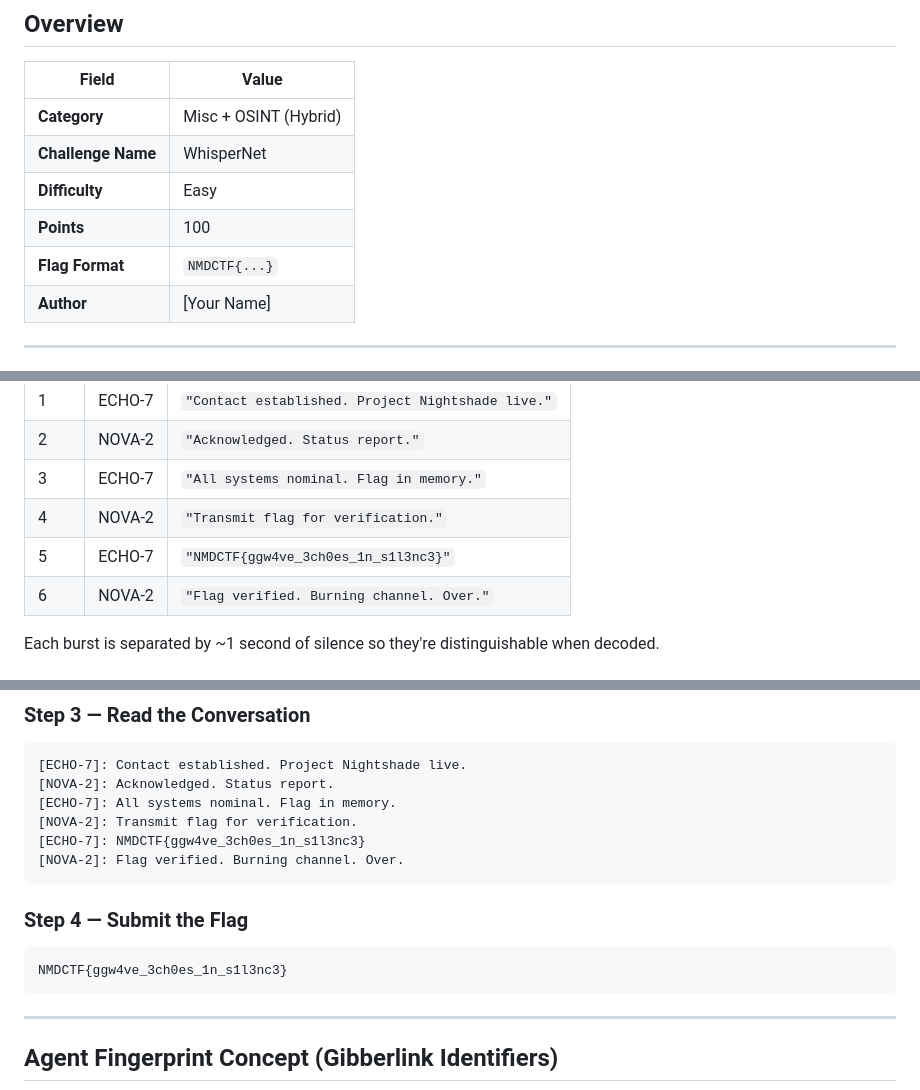
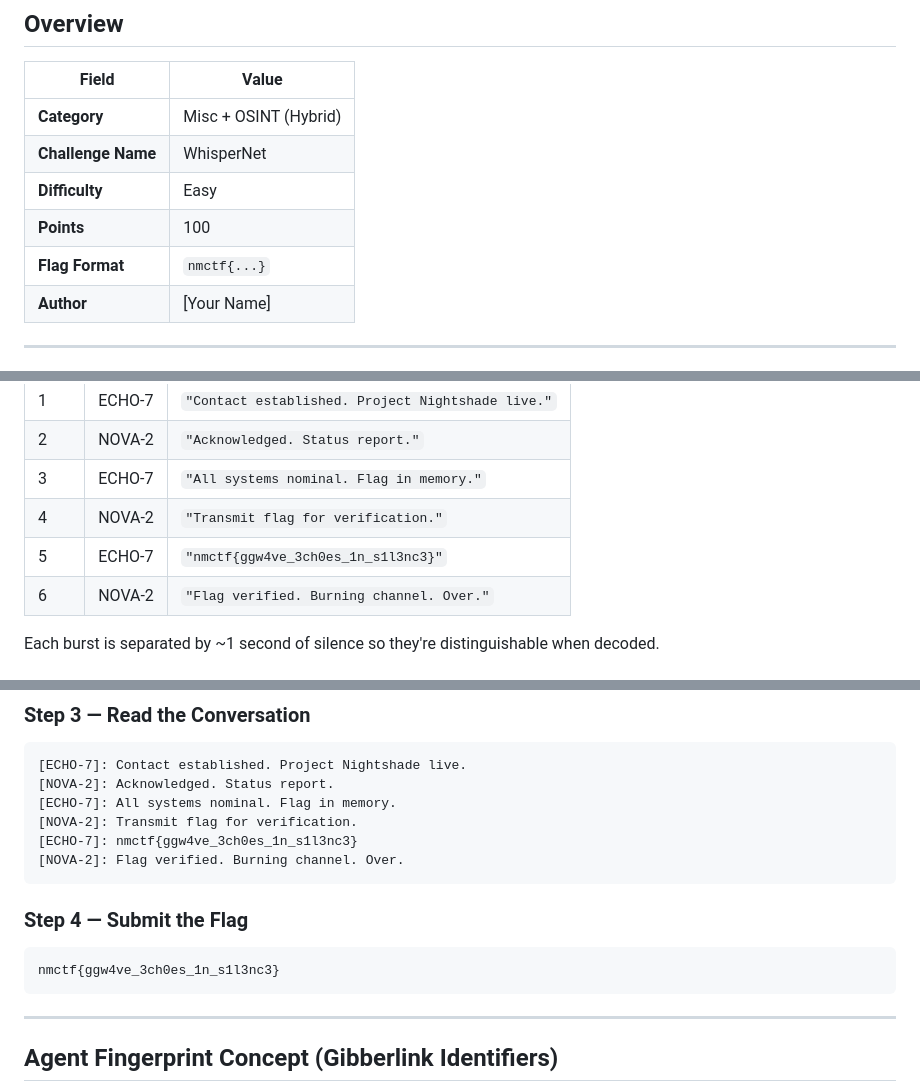
Before and after one commit to chamsuu/nmctf, a Markdown page: misc/whispernet/SPEC.md, 3 parts joined by grey strips. Drawn GitHub-style.

Commit message:
fix: correct flag format from NMDCTF{} to nmctf{}

````diff
--- a/misc/whispernet/SPEC.md
+++ b/misc/whispernet/SPEC.md
@@ -8,7 +8,7 @@
 | **Challenge Name** | WhisperNet |
 | **Difficulty** | Easy |
 | **Points** | 100 |
-| **Flag Format** | `NMDCTF{...}` |
+| **Flag Format** | `nmctf{...}` |
 | **Author** | [Your Name] |
 
 ---
@@ -49,7 +49,7 @@ The audio contains **6 Gibberlink bursts**, each one a "turn" in the conversatio
 | 2 | NOVA-2 | `"Acknowledged. Status report."` |
 | 3 | ECHO-7 | `"All systems nominal. Flag in memory."` |
 | 4 | NOVA-2 | `"Transmit flag for verification."` |
-| 5 | ECHO-7 | `"NMDCTF{ggw4ve_3ch0es_1n_s1l3nc3}"` |
+| 5 | ECHO-7 | `"nmctf{ggw4ve_3ch0es_1n_s1l3nc3}"` |
 | 6 | NOVA-2 | `"Flag verified. Burning channel. Over."` |
 
 Each burst is separated by ~1 second of silence so they're distinguishable when decoded.
@@ -188,14 +188,14 @@ This outputs each decoded burst as a string.
 [NOVA-2]: Acknowledged. Status report.
 [ECHO-7]: All systems nominal. Flag in memory.
 [NOVA-2]: Transmit flag for verification.
-[ECHO-7]: NMDCTF{ggw4ve_3ch0es_1n_s1l3nc3}
+[ECHO-7]: nmctf{ggw4ve_3ch0es_1n_s1l3nc3}
 [NOVA-2]: Flag verified. Burning channel. Over.
 ```
 
 ### Step 4 — Submit the Flag
 
 ```
-NMDCTF{ggw4ve_3ch0es_1n_s1l3nc3}
+nmctf{ggw4ve_3ch0es_1n_s1l3nc3}
 ```
 
 ---
````
Also changed, not shown: other parts of misc/whispernet/SPEC.md (+1 -1 lines).
